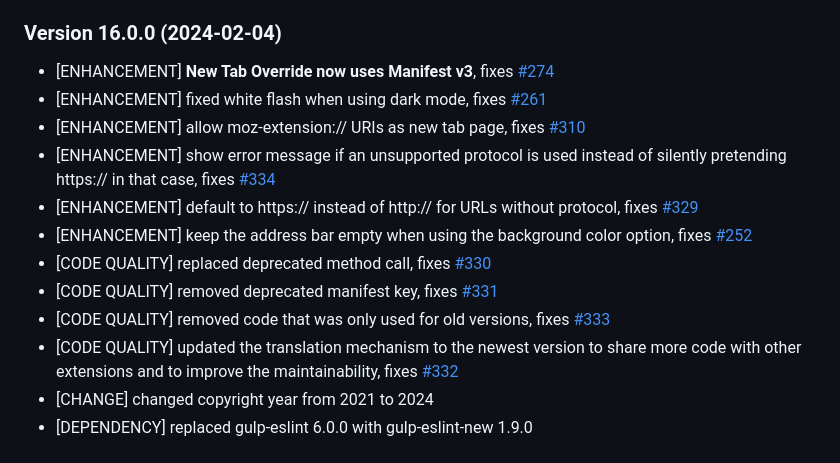
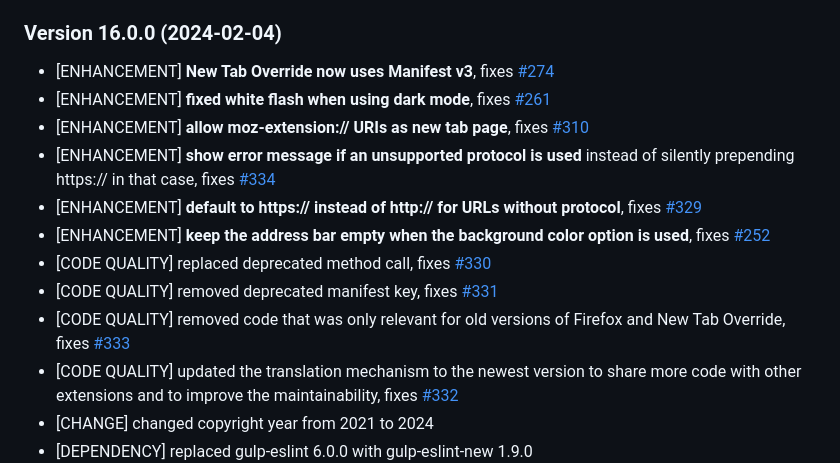
Before and after one commit to cadeyrn/newtaboverride, a Markdown page: CHANGELOG.md, the part around the change. GitHub-like rendering.

Commit message:
updated CHANGELOG

```diff
--- a/CHANGELOG.md
+++ b/CHANGELOG.md
@@ -5,14 +5,14 @@
 ### Version 16.0.0 (2024-02-04)
 
 - [ENHANCEMENT] **New Tab Override now uses Manifest v3**, fixes [#274](https://github.com/cadeyrn/newtaboverride/issues/274)
-- [ENHANCEMENT] fixed white flash when using dark mode, fixes [#261](https://github.com/cadeyrn/newtaboverride/issues/261)
-- [ENHANCEMENT] allow moz-extension:// URIs as new tab page, fixes [#310](https://github.com/cadeyrn/newtaboverride/issues/310)
-- [ENHANCEMENT] show error message if an unsupported protocol is used instead of silently pretending https:// in that case, fixes [#334](https://github.com/cadeyrn/newtaboverride/issues/334)
-- [ENHANCEMENT] default to https:// instead of http:// for URLs without protocol, fixes [#329](https://github.com/cadeyrn/newtaboverride/issues/329)
-- [ENHANCEMENT] keep the address bar empty when using the background color option, fixes [#252](https://github.com/cadeyrn/newtaboverride/issues/252)
+- [ENHANCEMENT] **fixed white flash when using dark mode**, fixes [#261](https://github.com/cadeyrn/newtaboverride/issues/261)
+- [ENHANCEMENT] **allow moz-extension:// URIs as new tab page**, fixes [#310](https://github.com/cadeyrn/newtaboverride/issues/310)
+- [ENHANCEMENT] **show error message if an unsupported protocol is used** instead of silently prepending https:// in that case, fixes [#334](https://github.com/cadeyrn/newtaboverride/issues/334)
+- [ENHANCEMENT] **default to https:// instead of http:// for URLs without protocol**, fixes [#329](https://github.com/cadeyrn/newtaboverride/issues/329)
+- [ENHANCEMENT] **keep the address bar empty when the background color option is used**, fixes [#252](https://github.com/cadeyrn/newtaboverride/issues/252)
 - [CODE QUALITY] replaced deprecated method call, fixes [#330](https://github.com/cadeyrn/newtaboverride/issues/330)
 - [CODE QUALITY] removed deprecated manifest key, fixes [#331](https://github.com/cadeyrn/newtaboverride/issues/331)
-- [CODE QUALITY] removed code that was only used for old versions, fixes [#333](https://github.com/cadeyrn/newtaboverride/issues/333)
+- [CODE QUALITY] removed code that was only relevant for old versions of Firefox and New Tab Override, fixes [#333](https://github.com/cadeyrn/newtaboverride/issues/333)
 - [CODE QUALITY] updated the translation mechanism to the newest version to share more code with other extensions and to improve the maintainability, fixes [#332](https://github.com/cadeyrn/newtaboverride/issues/332)
 - [CHANGE] changed copyright year from 2021 to 2024
 - [DEPENDENCY] replaced gulp-eslint 6.0.0 with gulp-eslint-new 1.9.0
```
